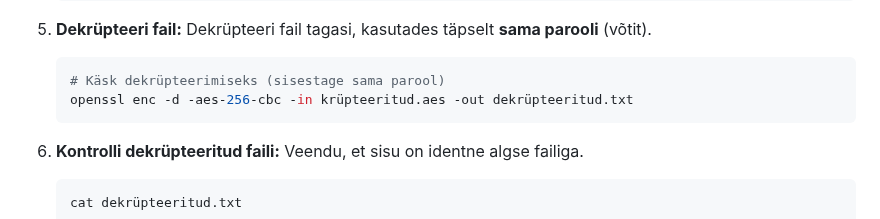
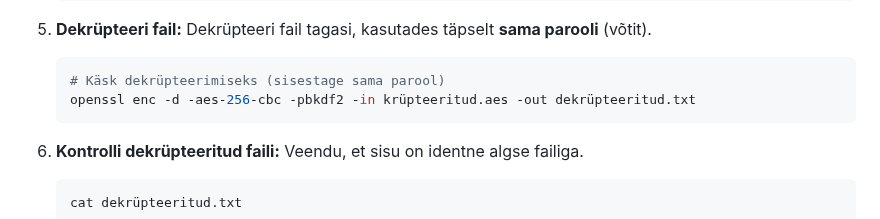
Before and after one commit to valdonolvak/kyberturvalisus, a Markdown page: PKI/Iseseisevtöö: sümmeetrilise ja asümmeetrilise võtme kasutamine.md, the part around the change. GitHub-like rendering.

Commit message:
Update decryption command to use PBKDF2

````diff
--- a/PKI/Iseseisevtöö: sümmeetrilise ja asümmeetrilise võtme kasutamine.md
+++ b/PKI/Iseseisevtöö: sümmeetrilise ja asümmeetrilise võtme kasutamine.md
@@ -42,7 +42,7 @@ Selles ülesandes kasutatakse **sümmeetrilist krüptograafiat (AES)** tundliku
 
     ```bash
     # Käsk dekrüpteerimiseks (sisestage sama parool)
-    openssl enc -d -aes-256-cbc -in krüpteeritud.aes -out dekrüpteeritud.txt
+    openssl enc -d -aes-256-cbc -pbkdf2 -in krüpteeritud.aes -out dekrüpteeritud.txt
     ```
 
 6.  **Kontrolli dekrüpteeritud faili:**
````
